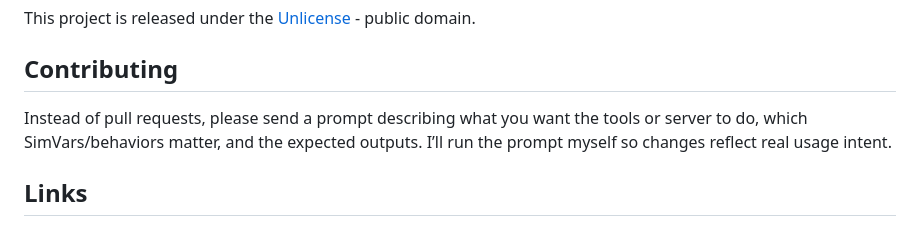
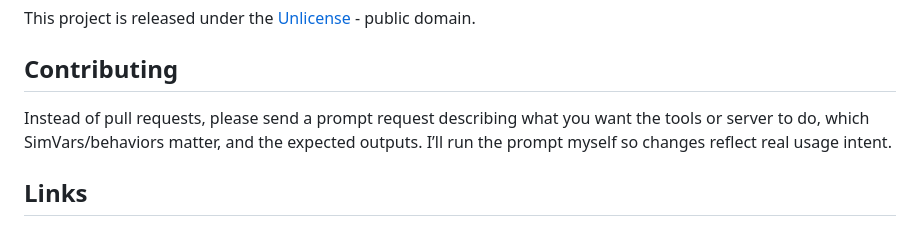
Before and after one commit to TheDigitalNinja/MSFS-SimConnect-MCP, a Markdown page: README.md, the part around the change. GitHub-like rendering.

Commit message:
Add prompt request to Contributing section

```diff
--- a/README.md
+++ b/README.md
@@ -106,7 +106,7 @@ This project is released under the [Unlicense](LICENSE) - public domain.
 
 ## Contributing
 
-Instead of pull requests, please send a prompt describing what you want the tools or server to do, which SimVars/behaviors matter, and the expected outputs. I’ll run the prompt myself so changes reflect real usage intent.
+Instead of pull requests, please send a prompt request describing what you want the tools or server to do, which SimVars/behaviors matter, and the expected outputs. I’ll run the prompt myself so changes reflect real usage intent.
 
 ## Links
 
```
